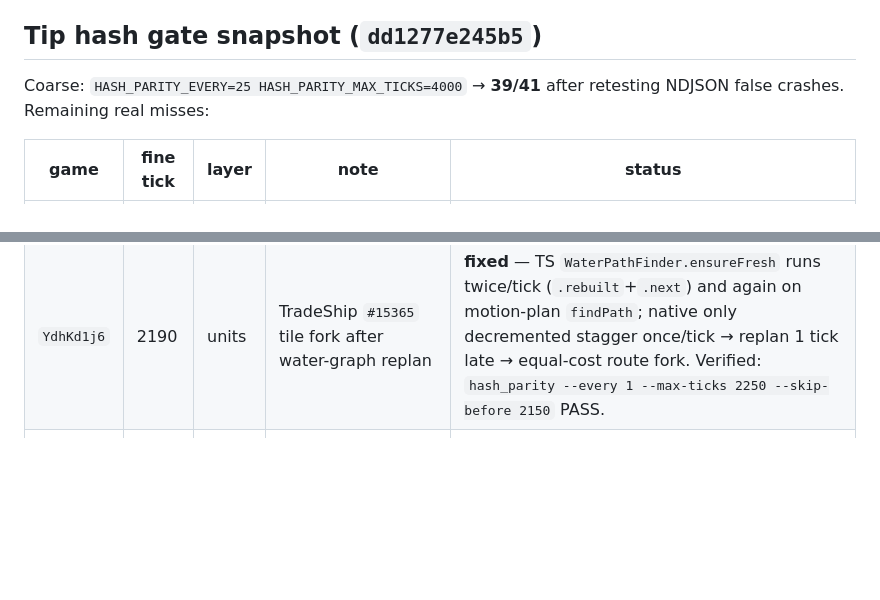
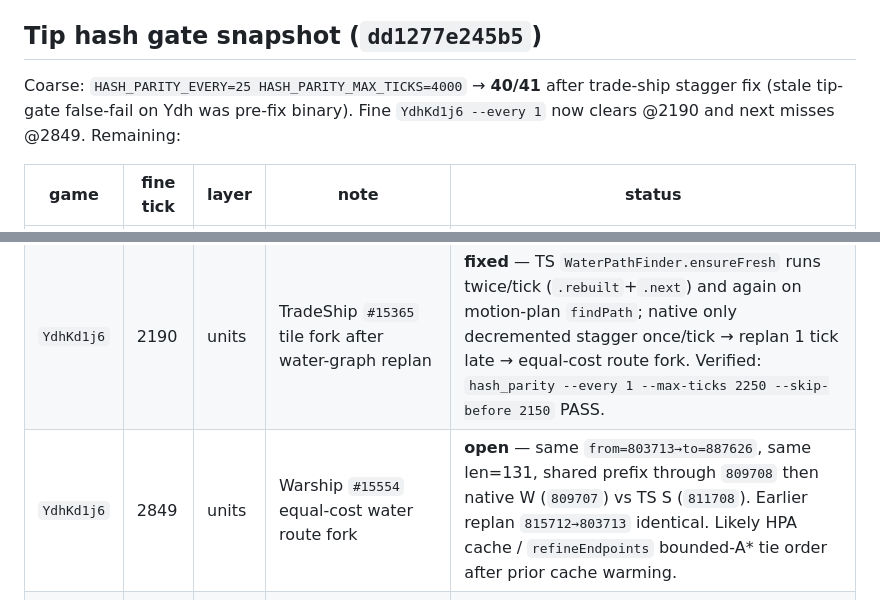
Before and after one commit to djmango/openfront-ai, a Markdown page: docs/PARITY_PLAYBOOK.md, 2 parts joined by grey strips. Drawn GitHub-style; blank space fills up the shorter version.

Commit message:
Document YdhKd1j6 @2849 warship equal-cost water path fork.
Trade-ship stagger fix verified through tick 2250; next tip hash miss is
Warship #15554 at 2849 (same-length path, W vs S after shared prefix).

```diff
--- a/docs/PARITY_PLAYBOOK.md
+++ b/docs/PARITY_PLAYBOOK.md
@@ -82,13 +82,15 @@ over JSON int hashes past `2^53`.
 
 ## Tip hash gate snapshot (`dd1277e245b5`)
 
-Coarse: `HASH_PARITY_EVERY=25 HASH_PARITY_MAX_TICKS=4000` → **39/41** after
-retesting NDJSON false crashes. Remaining real misses:
+Coarse: `HASH_PARITY_EVERY=25 HASH_PARITY_MAX_TICKS=4000` → **40/41** after
+trade-ship stagger fix (stale tip-gate false-fail on Ydh was pre-fix binary).
+Fine `YdhKd1j6 --every 1` now clears @2190 and next misses @2849. Remaining:
 
 | game | fine tick | layer | note | status |
 |------|-----------|-------|------|--------|
 | `YdhKd1j6` | 2111 | units | Warship `#14761` empty-path teleport after water-graph invalidate | **fixed** (replan when `path` empty + `target_tile` set); hash_parity `--every 1 --max-ticks 2150` PASS. |
 | `YdhKd1j6` | 2190 | units | TradeShip `#15365` tile fork after water-graph replan | **fixed** — TS `WaterPathFinder.ensureFresh` runs twice/tick (`.rebuilt`+`.next`) and again on motion-plan `findPath`; native only decremented stagger once/tick → replan 1 tick late → equal-cost route fork. Verified: `hash_parity --every 1 --max-ticks 2250 --skip-before 2150` PASS. |
+| `YdhKd1j6` | 2849 | units | Warship `#15554` equal-cost water route fork | **open** — same `from=803713→to=887626`, same len=131, shared prefix through `809708` then native W (`809707`) vs TS S (`811708`). Earlier replan `815712→803713` identical. Likely HPA cache / `refineEndpoints` bounded-A* tie order after prior cache warming. |
 | `xpia5Ua4` | 1885 | hash | `nation:Galicica` skipped reinforce to TraderXOX | **fixed** — `assistAllies` reject/accept emojis must `sendEmoji` (PRNG); missing draws desynced `chance(10)` trigger @1884. hash_parity `--every 1 --max-ticks 2000` PASS. |
 
 Use `scripts/hash_parity.sh` / `hash_bisect.sh` to drive these — not outcome bisect.
```
